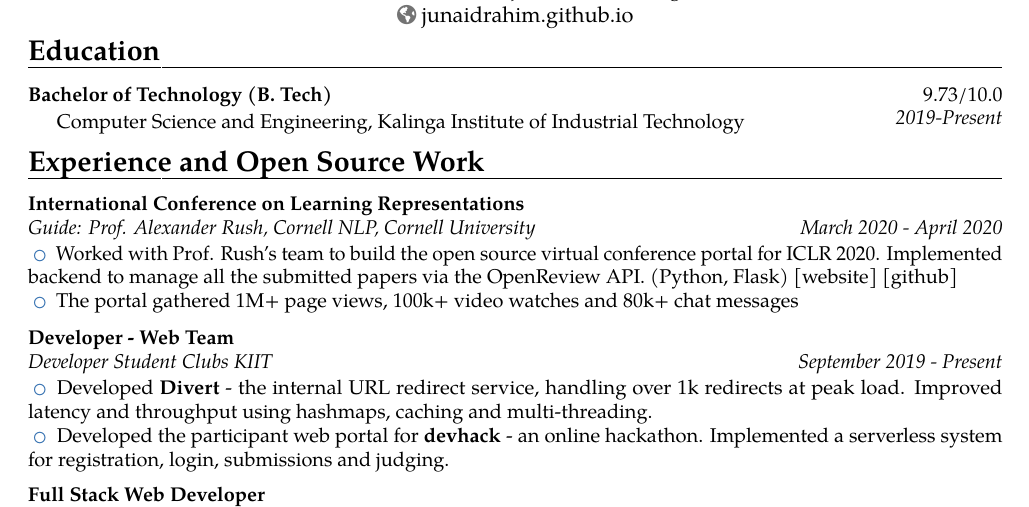
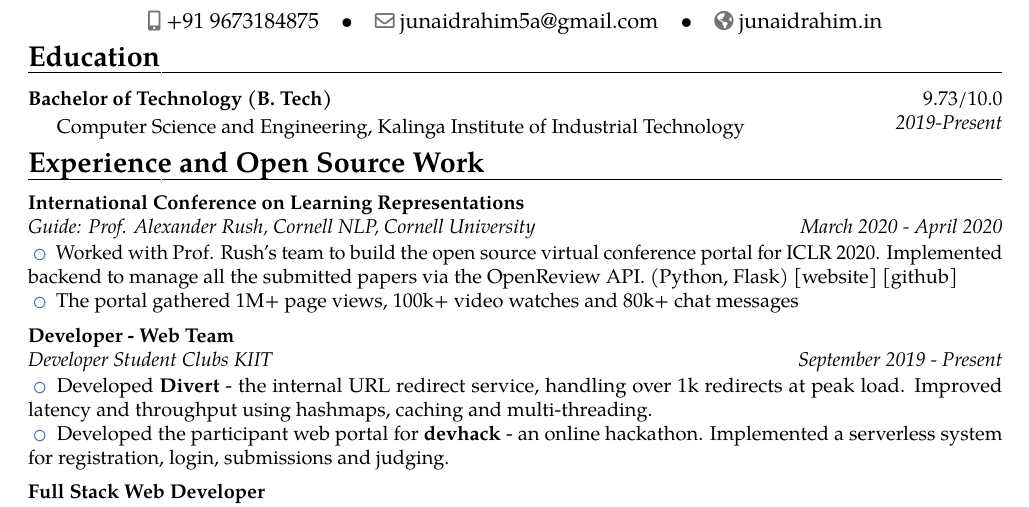
Before and after one commit to junaidrahim/resume, a LaTeX CV (Dec 2020/resume.tex): part of page 1 of 2 before the commit and part of the page after it, cut at the place of the change. Compiled offline with pdfLaTeX.

Commit message:
website update

```diff
--- a/Dec 2020/resume.tex
+++ b/Dec 2020/resume.tex
@@ -43,7 +43,7 @@
 \name{Junaid H.}{Rahim \vspace{0.2cm}}
 
 \email{junaidrahim5a@gmail.com}                               % optional, remove / comment the line if not wanted
-\homepage{junaidrahim.github.io}                         % optional, remove / comment the line if not wanted
+\homepage{junaidrahim.in}                         % optional, remove / comment the line if not wanted
 \phone[mobile]{+91 9673184875}                   % optional, remove / comment the line if not wanted
 % \phone[fixed]{01234 123456}                    % optional, remove / comment the line if not wanted
 % \phone[fax]{+3~(456)~789~012}                      % optional, remove / comment the line if not wanted
```
Also changed, not shown: Dec 2020/resume.pdf, 2 other files.
